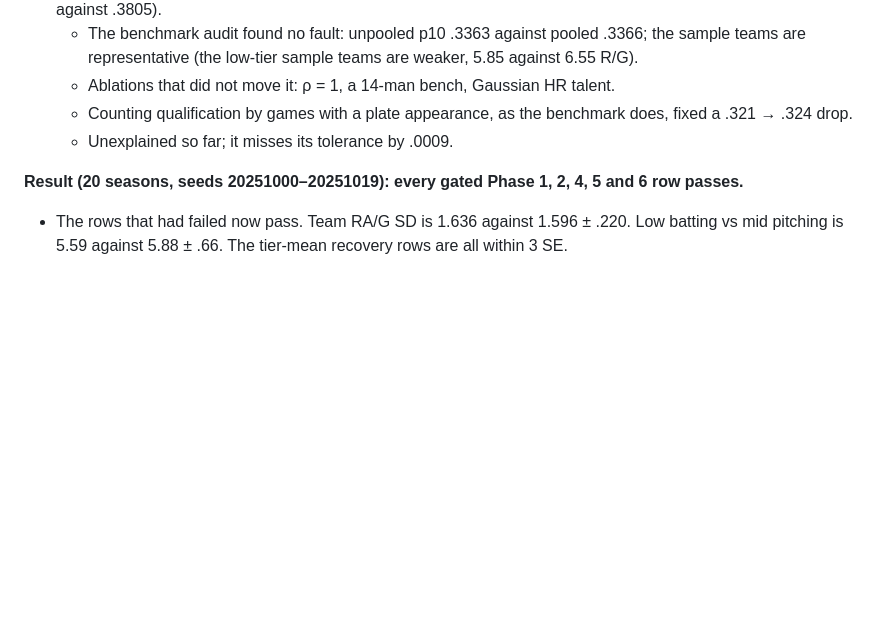
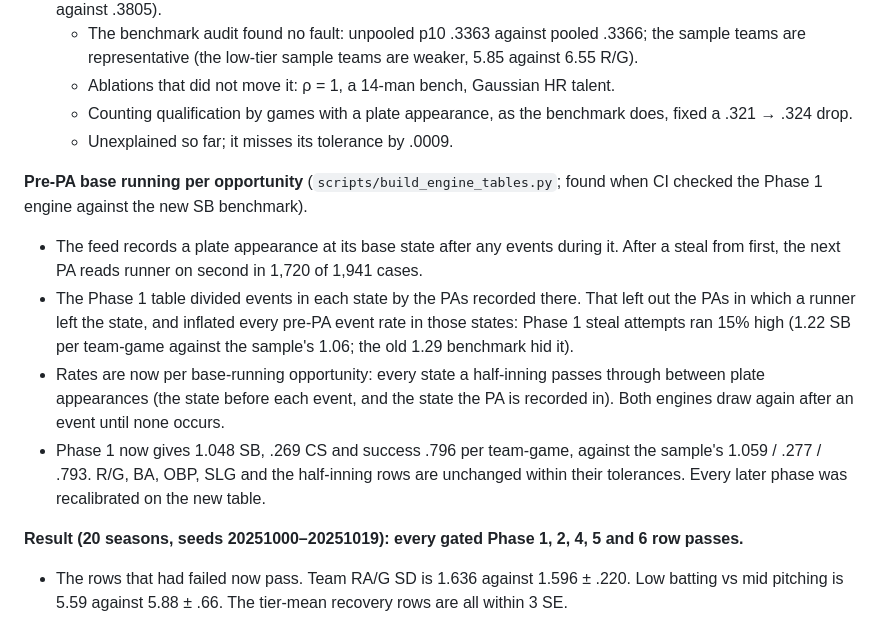
Before and after one commit to jadams-24/College-Baseball-Sim, a Markdown page: PHASE0_NOTES.md, the part around the change. GitHub-like rendering; blank space fills up the shorter version.

Commit message:
PHASE0_NOTES: pre-PA base running per opportunity
Co-Authored-By: Claude Opus 5.5 <noreply@anthropic.com>
Claude-Session: https://claude.ai/code/session_016vV5wrFmvQLxc4ZNCnF8m4

```diff
--- a/PHASE0_NOTES.md
+++ b/PHASE0_NOTES.md
@@ -395,6 +395,12 @@ Everything that does not need handedness. Inputs come from the committed 2025 WM
   - Counting qualification by games with a plate appearance, as the benchmark does, fixed a .321 → .324 drop.
   - Unexplained so far; it misses its tolerance by .0009.
 
+**Pre-PA base running per opportunity** (`scripts/build_engine_tables.py`; found when CI checked the Phase 1 engine against the new SB benchmark).
+- The feed records a plate appearance at its base state after any events during it. After a steal from first, the next PA reads runner on second in 1,720 of 1,941 cases.
+- The Phase 1 table divided events in each state by the PAs recorded there. That left out the PAs in which a runner left the state, and inflated every pre-PA event rate in those states: Phase 1 steal attempts ran 15% high (1.22 SB per team-game against the sample's 1.06; the old 1.29 benchmark hid it).
+- Rates are now per base-running opportunity: every state a half-inning passes through between plate appearances (the state before each event, and the state the PA is recorded in). Both engines draw again after an event until none occurs.
+- Phase 1 now gives 1.048 SB, .269 CS and success .796 per team-game, against the sample's 1.059 / .277 / .793. R/G, BA, OBP, SLG and the half-inning rows are unchanged within their tolerances. Every later phase was recalibrated on the new table.
+
 **Result (20 seasons, seeds 20251000–20251019): every gated Phase 1, 2, 4, 5 and 6 row passes.**
 - The rows that had failed now pass. Team RA/G SD is 1.636 against 1.596 ± .220. Low batting vs mid pitching is 5.59 against 5.88 ± .66. The tier-mean recovery rows are all within 3 SE.
 - P4 batting vs low pitching is 9.55 against 9.82 ± 1.22. P4 RA/G mean is 5.54 against 5.77 ± .45 and is gated again.
```
